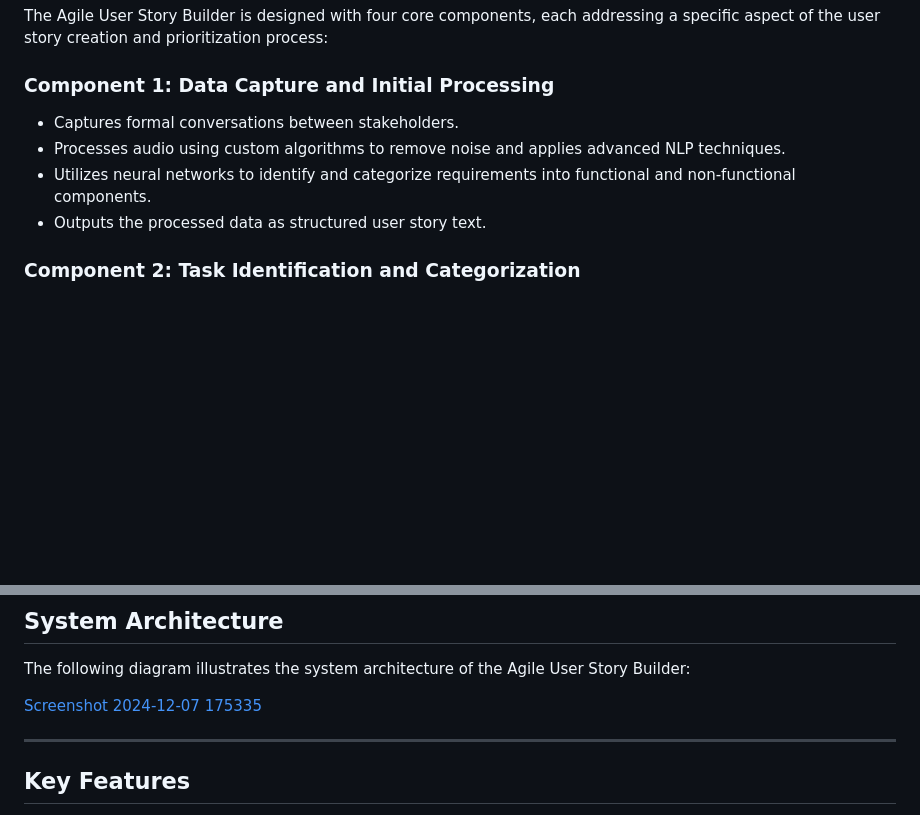
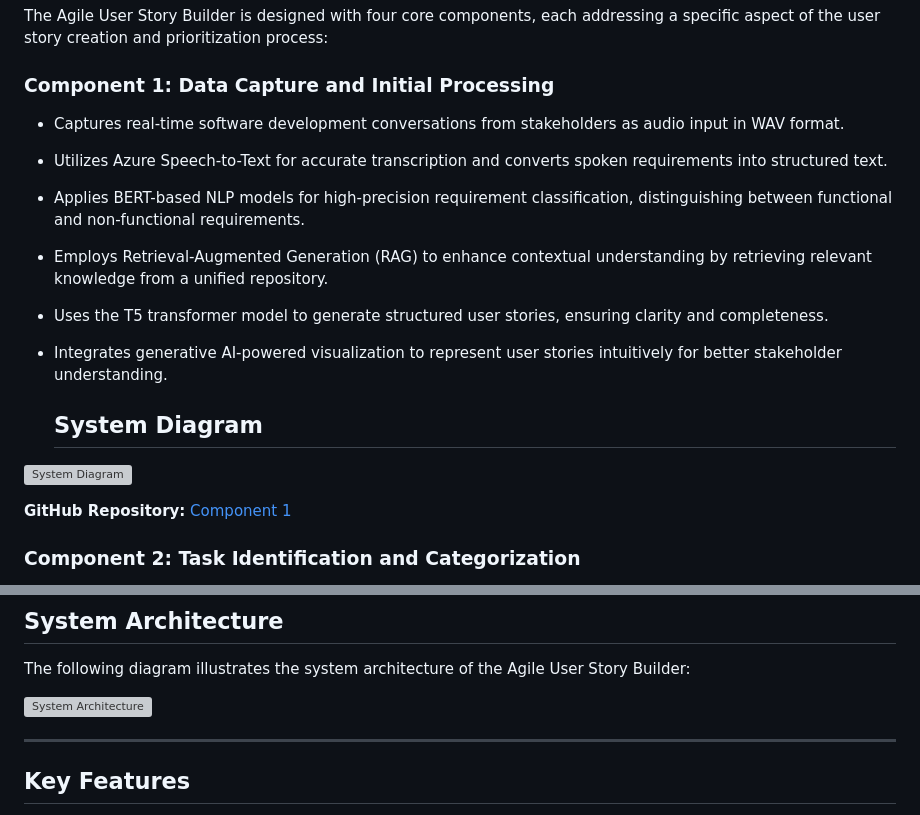
Before and after one commit to sanduniDev/24-25J-270_Agile-User-Story-Builder, a Markdown page: README.md, 2 parts joined by grey strips. Drawn GitHub-style; blank space fills up the shorter version; grey boxes are pictures that could not be loaded.

```diff
--- a/README.md
+++ b/README.md
@@ -11,10 +11,19 @@ Welcome to the Agile User Story Builder project repository. This project aims to
 The Agile User Story Builder is designed with four core components, each addressing a specific aspect of the user story creation and prioritization process:
 
 ### **Component 1: Data Capture and Initial Processing**
-- Captures formal conversations between stakeholders.
-- Processes audio using custom algorithms to remove noise and applies advanced NLP techniques.
-- Utilizes neural networks to identify and categorize requirements into functional and non-functional components.
-- Outputs the processed data as structured user story text.
+- Captures real-time software development conversations from stakeholders as audio input in WAV format.
+- Utilizes Azure Speech-to-Text for accurate transcription and converts spoken requirements into structured text.
+- Applies BERT-based NLP models for high-precision requirement classification, distinguishing between functional and non-functional requirements.
+- Employs Retrieval-Augmented Generation (RAG) to enhance contextual understanding by retrieving relevant knowledge from a unified repository.
+- Uses the T5 transformer model to generate structured user stories, ensuring clarity and completeness.
+- Integrates generative AI-powered visualization to represent user stories intuitively for better stakeholder understanding.
+
+  ## System Diagram
+
+![System Diagram](image.png)
+
+
+**GitHub Repository:** [Component 1](https://github.com/sanduniDev/24-25J-270_Agile-User-Story-Builder/tree/Sathsarani-H.E.S)
 
 ### **Component 2: Task Identification and Categorization**
 - Uses the generated textual user stories to identify tasks.
@@ -39,7 +55,8 @@ The Agile User Story Builder is designed with four core components, each address
 
 The following diagram illustrates the system architecture of the Agile User Story Builder:
 
-[Screenshot 2024-12-07 175335](https://github.com/user-attachments/assets/002c6e3a-6617-43dd-b066-23aab6118451)
+![System Architecture](https://github.com/user-attachments/assets/002c6e3a-6617-43dd-b066-23aab6118451)
+
 
 
 ---
```
Also changed, not shown: other parts of README.md (+10 -3 lines).
